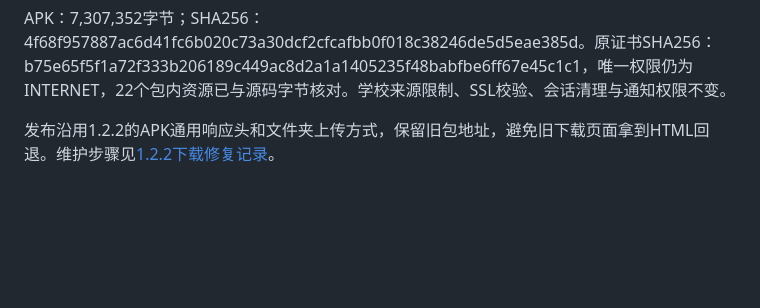
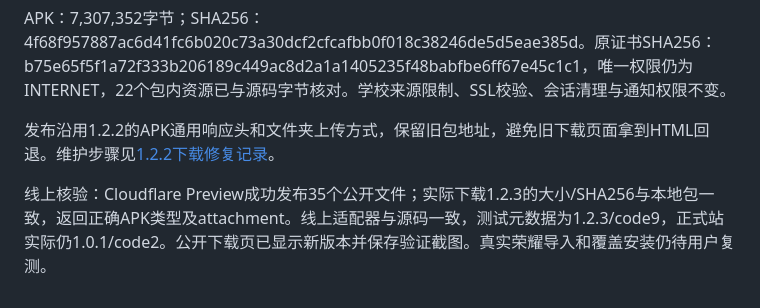
Before and after one commit to duanqianzhi-arch/wait-for-you, a Markdown page: docs/releases/1.2.3-testing.md, the part around the change. Drawn GitHub-style; blank space fills up the shorter version.

Commit message:
docs: record live verification for the multipage import candidate

```diff
--- a/docs/releases/1.2.3-testing.md
+++ b/docs/releases/1.2.3-testing.md
@@ -31,3 +31,5 @@
 APK：7,307,352字节；SHA256：4f68f957887ac6d41fc6b020c73a30dcf2cfcafbb0f018c38246de5d5eae385d。原证书SHA256：b75e65f5f1a72f333b206189c449ac8d2a1a1405235f48babfbe6ff67e45c1c1，唯一权限仍为INTERNET，22个包内资源已与源码字节核对。学校来源限制、SSL校验、会话清理与通知权限不变。
 
 发布沿用1.2.2的APK通用响应头和文件夹上传方式，保留旧包地址，避免旧下载页面拿到HTML回退。维护步骤见[1.2.2下载修复记录](1.2.2-testing.md)。
+
+线上核验：Cloudflare Preview成功发布35个公开文件；实际下载1.2.3的大小/SHA256与本地包一致，返回正确APK类型及attachment。线上适配器与源码一致，测试元数据为1.2.3/code9，正式站实际仍1.0.1/code2。公开下载页已显示新版本并保存验证截图。真实荣耀导入和覆盖安装仍待用户复测。
```
